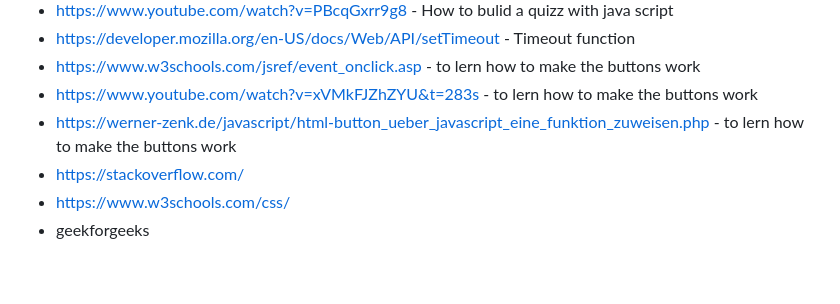
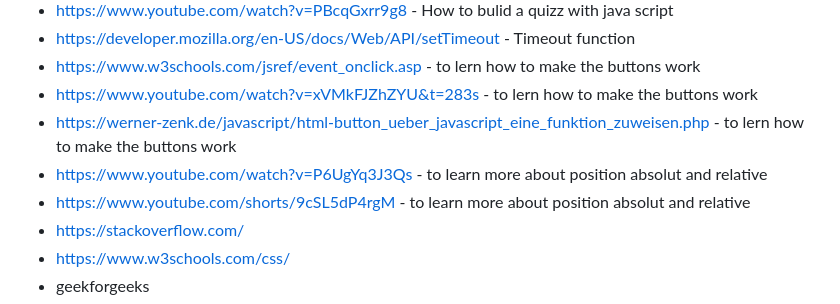
Before and after one commit to SureDeveloping/Flag-Quiz, a Markdown page: README.md, the part around the change. Rendered like a GitHub page; blank space fills up the shorter version.

Commit message:
Add Links to Videos files from Learning Materials to the Readme

```diff
--- a/README.md
+++ b/README.md
@@ -220,6 +220,8 @@ The content of this project was written by Stephan Sure.
 - https://www.w3schools.com/jsref/event_onclick.asp  - to lern how to make the buttons work
 - https://www.youtube.com/watch?v=xVMkFJZhZYU&t=283s - to lern how to make the buttons work
 - https://werner-zenk.de/javascript/html-button_ueber_javascript_eine_funktion_zuweisen.php - to lern how to make the buttons work
+- https://www.youtube.com/watch?v=P6UgYq3J3Qs - to learn more about position absolut and relative
+- https://www.youtube.com/shorts/9cSL5dP4rgM - to learn more about position absolut and relative
 - https://stackoverflow.com/
 - https://www.w3schools.com/css/
 - geekforgeeks
```
